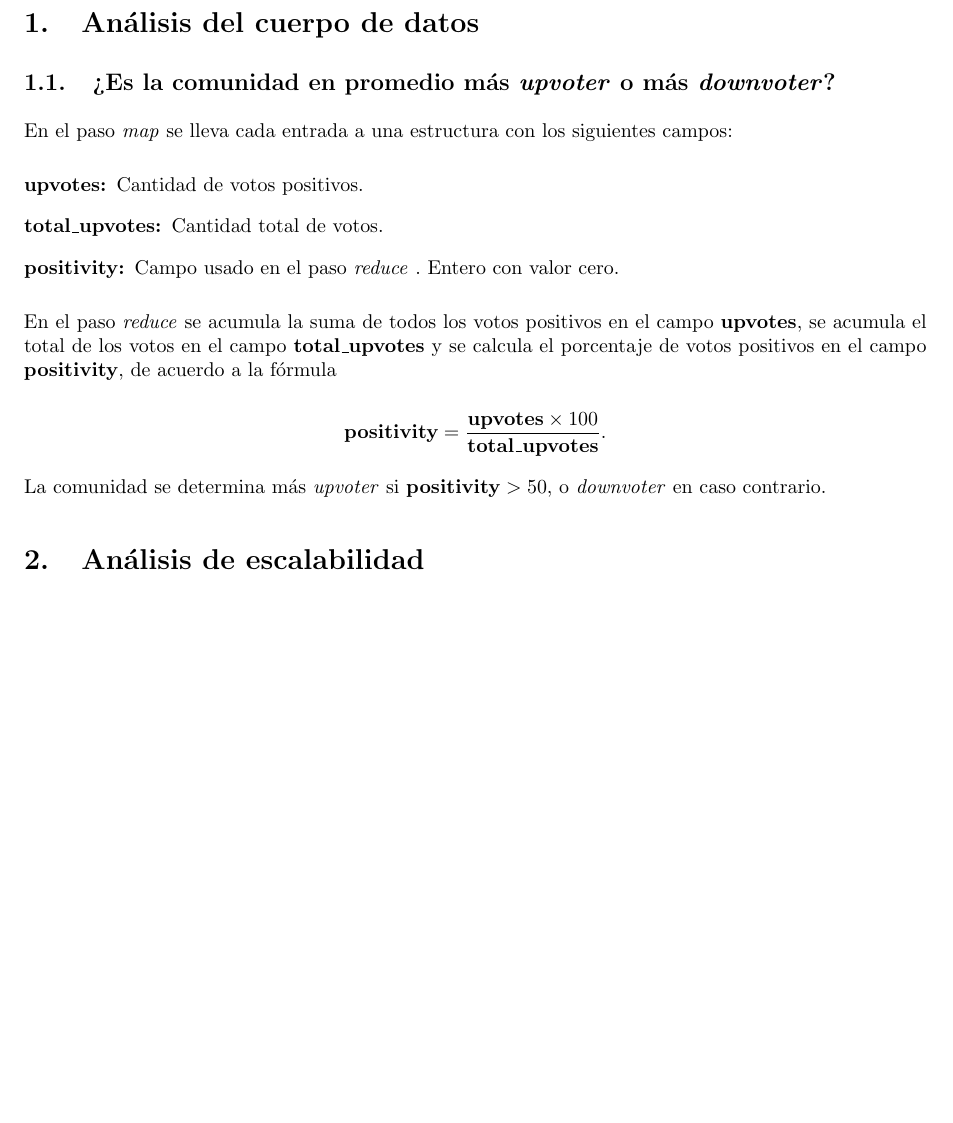
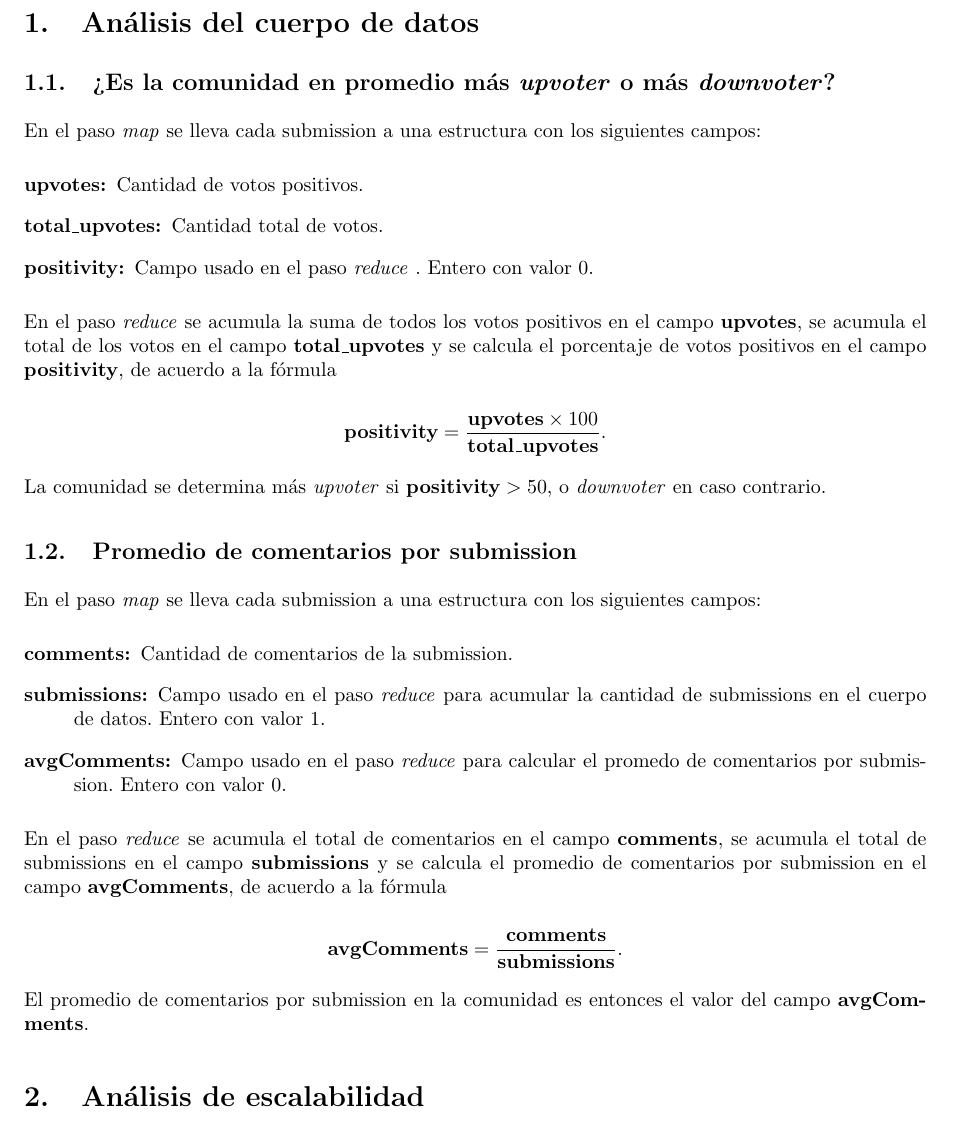
Before and after one commit to LeandroLovisolo/SSOO-TP3, a LaTeX document (tex/informe.tex): part of page 3 of 3, cut so that both start at the same text, the shorter picture padded with empty space. Compiled offline with pdfLaTeX.

Commit message:
Ejercicio 1b

```diff
--- a/tex/informe.tex
+++ b/tex/informe.tex
@@ -172,26 +172,42 @@ Lautaro José Petaccio    & 443/11 & lausuper@gmail.com\\
 
 \section{Análisis del cuerpo de datos}
 
-\newcommand{\map}{\textit{map} }
-\newcommand{\reduce}{\textit{reduce} }
+\newcommand{\map}{\emph{map} }
+\newcommand{\reduce}{\emph{reduce} }
 
 
-\subsection{¿Es la comunidad en promedio más \textit{upvoter} o más \textit{downvoter}?}
+\subsection{¿Es la comunidad en promedio más \emph{upvoter} o más \emph{downvoter}?}
 
-En el paso \map se lleva cada entrada a una estructura con los siguientes campos:
+En el paso \map se lleva cada submission a una estructura con los siguientes campos:
 
 \begin{description}
 	\item[upvotes:] Cantidad de votos positivos.
 	\item[total\_upvotes:] Cantidad total de votos.
-	\item[positivity:] Campo usado en el paso \reduce. Entero con valor cero.
+	\item[positivity:] Campo usado en el paso \reduce. Entero con valor 0.
 \end{description}
 
 En el paso \reduce se acumula la suma de todos los votos positivos en el campo \textbf{upvotes}, se acumula el total de los votos en el campo \textbf{total\_upvotes} y se calcula el porcentaje de votos positivos en el campo \textbf{positivity}, de acuerdo a la fórmula
 
 $$\textbf{positivity} = \frac{\textbf{upvotes} \times 100}{\textbf{total\_upvotes}}.$$
 
-La comunidad se determina más \textit{upvoter} si $\textbf{positivity} > 50$, o \textit{downvoter} en caso contrario.
+La comunidad se determina más \emph{upvoter} si $\textbf{positivity} > 50$, o \emph{downvoter} en caso contrario.
 
+
+\subsection{Promedio de comentarios por submission}
+
+En el paso \map se lleva cada submission a una estructura con los siguientes campos:
+
+\begin{description}
+	\item[comments:] Cantidad de comentarios de la submission.
+	\item[submissions:] Campo usado en el paso \reduce para acumular la cantidad de submissions en el cuerpo de datos. Entero con valor 1.
+	\item[avgComments:] Campo usado en el paso \reduce para calcular el promedo de comentarios por submission. Entero con valor 0.
+\end{description}
+
+En el paso \reduce se acumula el total de comentarios en el campo \textbf{comments}, se acumula el total de submissions en el campo \textbf{submissions} y se calcula el promedio de comentarios por submission en el campo \textbf{avgComments}, de acuerdo a la fórmula
+
+$$\textbf{avgComments} = \frac{\textbf{comments}}{\textbf{submissions}}.$$
+
+El promedio de comentarios por submission en la comunidad es entonces el valor del campo \textbf{avgComments}.
 
 %%%%%%%%%%%%%%%%%%%%%%%%%%%%%%%%%%%%%%%%%%%%%%%%%%%%%%%%%%%%%%%%%%%%%%%%%%%%%%%
 %% Análisis de escalabilidad                                                 %%
```
